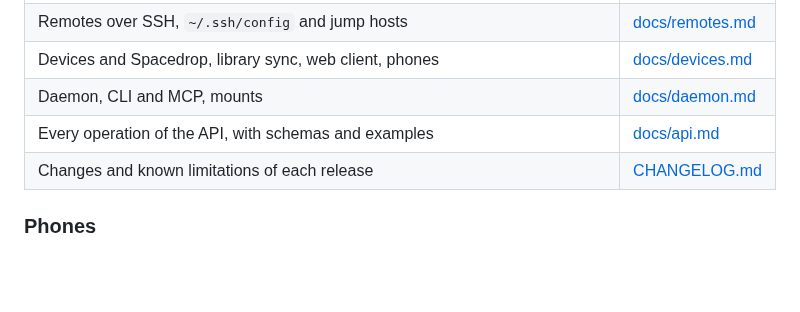
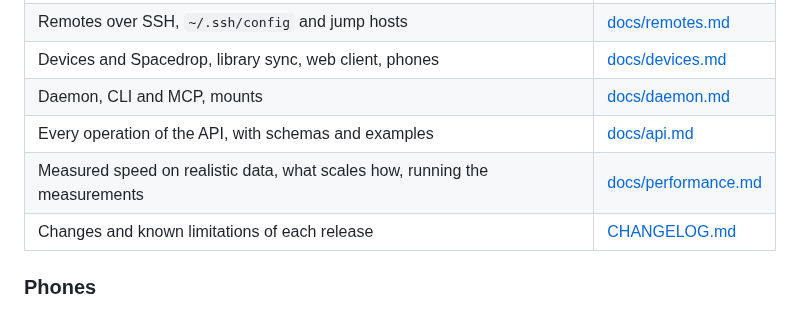
Before and after one commit to Runitupshawty/keel, a Markdown page: README.md, the part around the change. Drawn GitHub-style; blank space fills up the shorter version.

```diff
--- a/README.md
+++ b/README.md
@@ -66,6 +66,7 @@ The guide covers everyday use; these pages hold the details.
 | Devices and Spacedrop, library sync, web client, phones | [docs/devices.md](docs/devices.md) |
 | Daemon, CLI and MCP, mounts | [docs/daemon.md](docs/daemon.md) |
 | Every operation of the API, with schemas and examples | [docs/api.md](docs/api.md) |
+| Measured speed on realistic data, what scales how, running the measurements | [docs/performance.md](docs/performance.md) |
 | Changes and known limitations of each release | [CHANGELOG.md](CHANGELOG.md) |
 
 ### Phones
```
Also changed, not shown: CHANGELOG.md (+10 -0 lines), docs/performance.md (added, +90 -0 lines).
